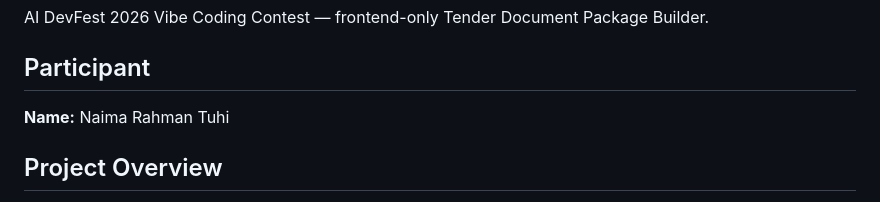
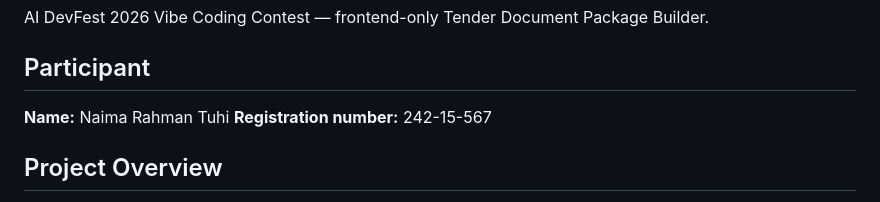
Before and after one commit to tuhi567/devfest-naima_rahman_tuhi, a Markdown page: README.md, the part around the change. Rendered like a GitHub page.

Commit message:
Add registration number to participant details

```diff
--- a/README.md
+++ b/README.md
@@ -5,6 +5,7 @@ AI DevFest 2026 Vibe Coding Contest — frontend-only Tender Document Package Bu
 ## Participant
 
 **Name:** Naima Rahman Tuhi
+**Registration number:** 242-15-567
 
 ## Project Overview
 
```
